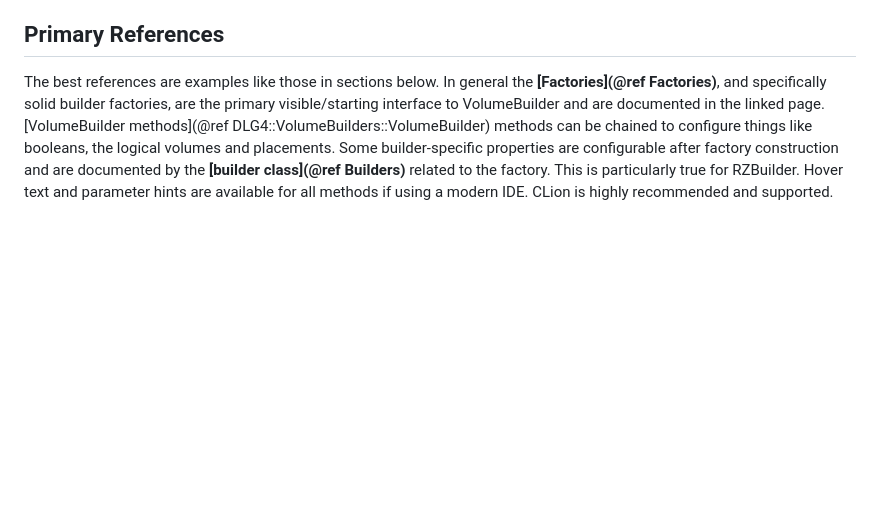
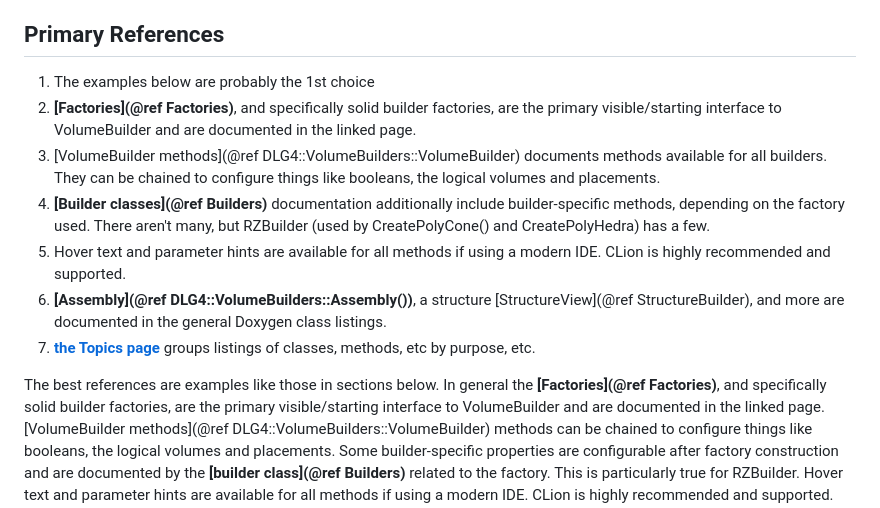
Before and after one commit to DSLeonard-coding/VolumeBuilders, a Markdown page: README.md, the part around the change. Drawn GitHub-style; blank space fills up the shorter version.

```diff
--- a/README.md
+++ b/README.md
@@ -28,6 +28,14 @@ Some benefits/features include:
 - It is fully interoperable with standard geant classes/methods, and thus is gradually adoptable/implementable.
 
 ## Primary References
+1. The examples below are probably the 1st choice
+2. **[Factories](@ref Factories)**, and specifically solid builder factories, are the primary visible/starting interface to VolumeBuilder and are documented in the linked page.
+3. [VolumeBuilder methods](@ref DLG4::VolumeBuilders::VolumeBuilder) documents methods available for all builders. They can be chained to configure things like booleans, the logical volumes and placements.
+4. **[Builder classes](@ref Builders)** documentation additionally include builder-specific methods, depending on the factory used.  There aren't many, but RZBuilder (used by CreatePolyCone() and CreatePolyHedra) has a few.
+5. Hover text and parameter hints are available for all methods if using a modern IDE.  CLion is highly recommended and supported.
+6. **[Assembly](@ref DLG4::VolumeBuilders::Assembly())**, a structure [StructureView](@ref StructureBuilder), and more are documented in the general Doxygen class listings.
+7. **[the Topics page](topics.html)** groups listings of  classes, methods, etc by purpose, etc.
+
 
 The best references are examples like those in sections below. In general the **[Factories](@ref Factories)**, and specifically solid builder factories, are the primary visible/starting interface to VolumeBuilder and are documented in the linked page.  [VolumeBuilder methods](@ref DLG4::VolumeBuilders::VolumeBuilder)  methods can be chained to configure things like booleans, the logical volumes and placements.   Some builder-specific properties are configurable after factory construction and are documented by the **[builder class](@ref Builders)** related to the factory. This is particularly true for RZBuilder. Hover text and parameter hints are available for all methods if using a modern IDE.  CLion is highly recommended and supported. Doxygen documentation is also available for an **[Assembly](@ref DLG4::VolumeBuilders::Assembly())**, a structure [StructureView](@ref StructureBuilder), and more.  Groups of classes, methods, etc of interest will be documented in **[the Topics page](topics.html)**
 
```
